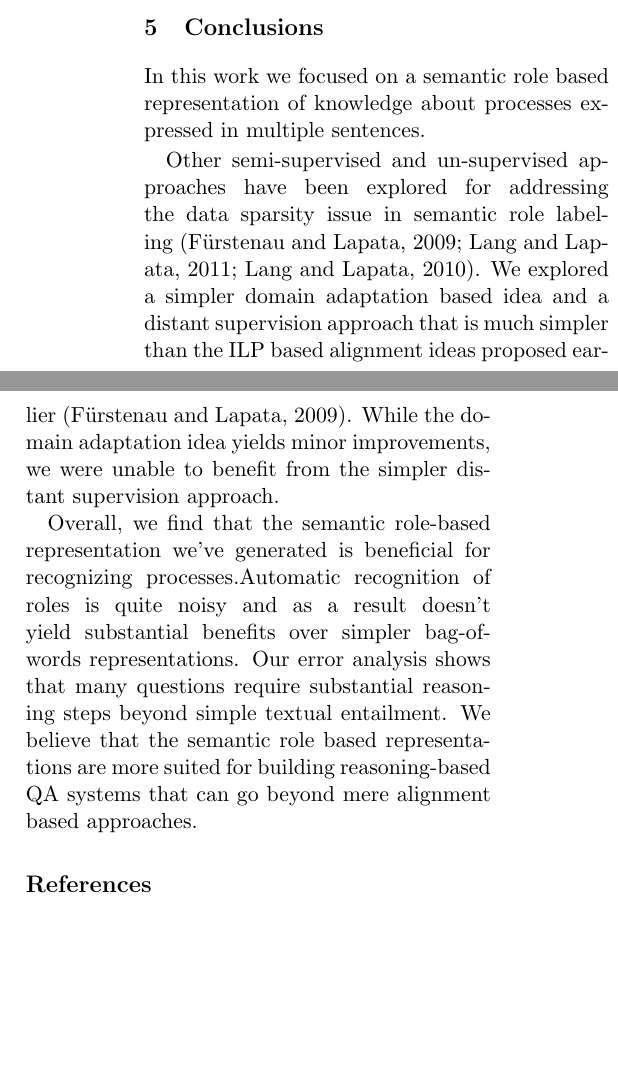
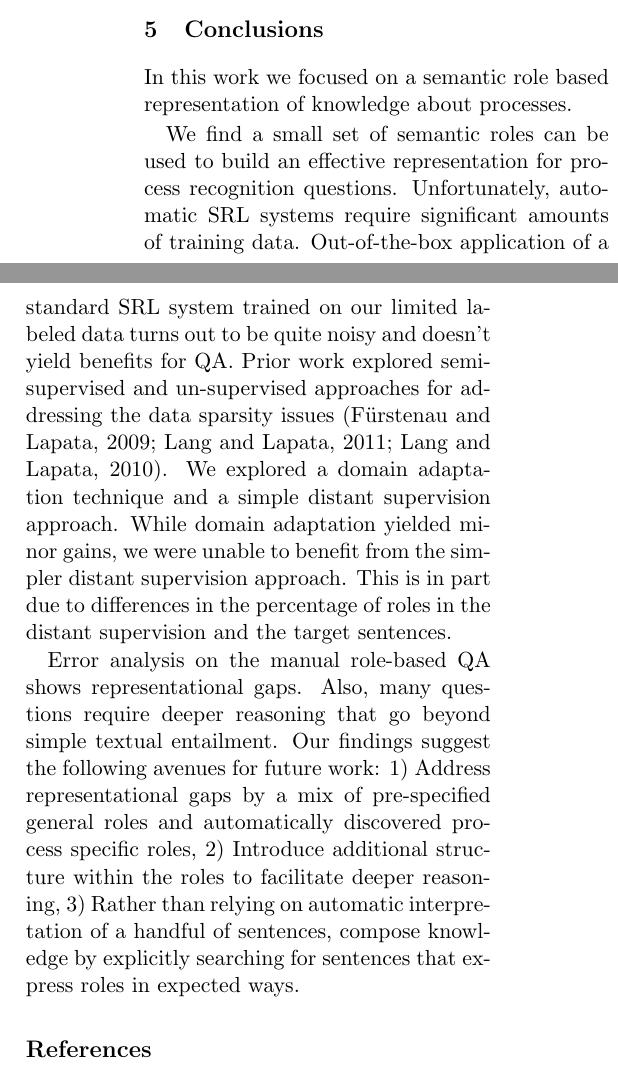
Before and after one commit to StonyBrookNLP/process-qa-paper, a LaTeX paper (main.tex, which reads body/conclusion.tex): two parts of the columns of page 6 of 6 before the commit and two parts of the columns of page 6 of 7 after it, joined at a grey line, cut so that both start at the same text, the shorter picture padded with empty space. Compiled offline with pdfLaTeX.

Commit message:
Rewrites for clarity

```diff
--- a/body/conclusion.tex
+++ b/body/conclusion.tex
@@ -1,7 +1,23 @@
 % !TEX root =  ../main.tex
 \section{Conclusions}
-In this work we focused on a semantic role based representation of knowledge about processes expressed in multiple sentences.
+In this work we focused on a semantic role based representation of knowledge about processes.
 
-Other semi-supervised and un-supervised approaches have been explored for addressing the data sparsity issue in semantic role labeling~\cite{furstenau-emnlp2009,lang-emnlp2011,lang-naacl2010}. We explored a simpler domain adaptation based idea and a distant supervision approach that is much simpler than the ILP based alignment ideas proposed earlier~\cite{furstenau-emnlp2009}. While the domain adaptation idea yields minor improvements, we were unable to benefit from the simpler distant supervision approach.
+We find a small set of semantic roles can be used to build an effective representation for process recognition questions.
+Unfortunately, automatic SRL systems require significant amounts of training data.
+Out-of-the-box application of a standard SRL system trained on our limited labeled data turns out to be
+quite noisy and doesn't yield benefits for QA.
+Prior work explored semi-supervised and un-supervised approaches for addressing the data sparsity issues~\cite{furstenau-emnlp2009,lang-emnlp2011,lang-naacl2010}.
+%We explored a domain adaptation technique and a distant supervision approach that is much simpler than previous ILP based alignment~\cite{furstenau-emnlp2009}.
+We explored a domain adaptation technique and a simple distant supervision approach.
+While domain adaptation yielded minor gains, we were unable to benefit from the simpler distant supervision approach.
+This is in part due to differences in the percentage of roles in the distant supervision and the target sentences.
 
-Overall, we find that the semantic role-based representation we've generated is beneficial for recognizing processes.Automatic recognition of roles is quite noisy and as a result doesn't yield substantial benefits over simpler bag-of-words representations. Our error analysis shows that many questions require substantial reasoning steps beyond simple textual entailment. We believe that the semantic role based representations are more suited for building reasoning-based QA systems that can go beyond mere alignment based approaches.
+%Overall, we find that the semantic role-based representation we've generated is beneficial for recognizing processes.
+%Automatic recognition of roles is quite noisy and as a result doesn't yield substantial benefits over simpler bag-of-words representations.
+Error analysis on the manual role-based QA shows representational gaps.
+Also, many questions require deeper reasoning that go beyond simple textual entailment.
+Our findings suggest the following avenues for future work:
+1) Address representational gaps by a mix of pre-specified general roles and automatically discovered process specific roles,
+2) Introduce additional structure within the roles to facilitate deeper reasoning,
+3) Rather than relying on automatic interpretation of a handful of sentences,
+compose knowledge by explicitly searching for sentences that express roles in expected ways.
```
Also changed, not shown: body/abstract.tex (+11 -8 lines), body/error-analysis.tex (+16 -5 lines), main.tex (+13 -3 lines).
